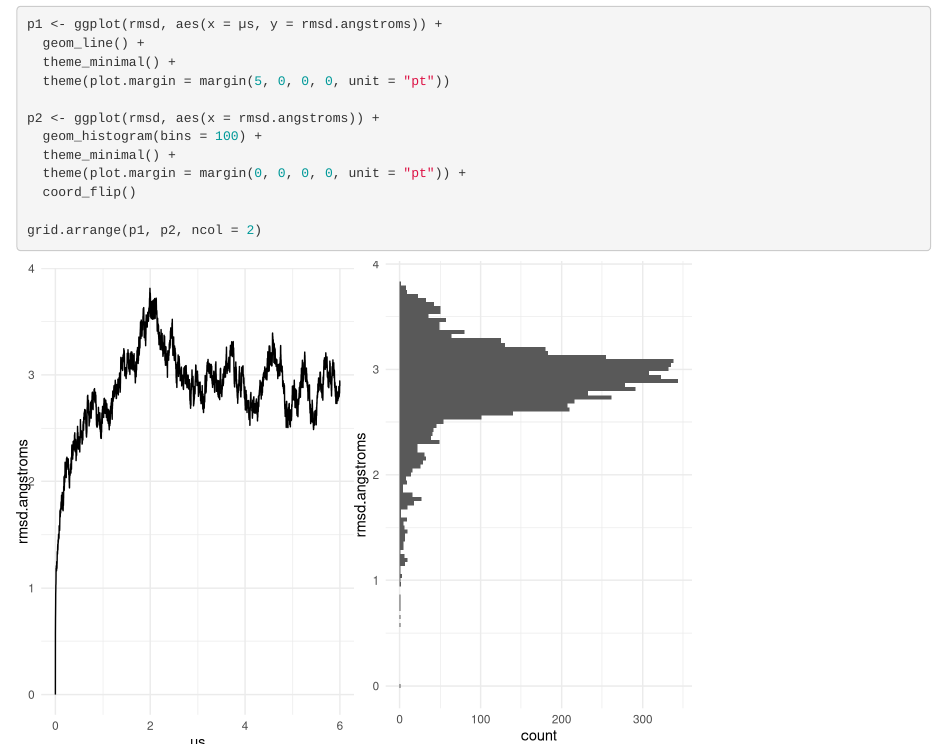
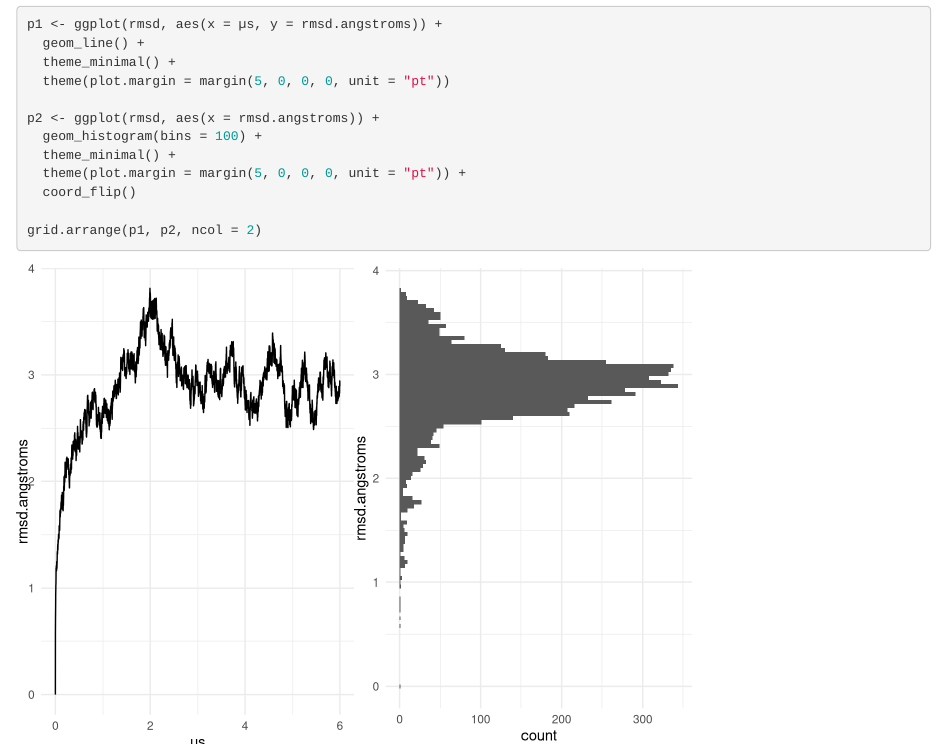
Before and after one commit to akey7/moldynquick-R, an R Markdown document (7BTF_no_Zn_RMSD_analysis.Rmd): the page in a window 1100 px wide, from 1770 px down. Rendered offline with R 4.5, knitr and Pandoc, with nearby package versions.

Commit message:
Update 7BTF_no_Zn_RMSD_analysis.Rmd

```diff
--- a/7BTF_no_Zn_RMSD_analysis.Rmd
+++ b/7BTF_no_Zn_RMSD_analysis.Rmd
@@ -57,7 +57,7 @@ p1 <- ggplot(rmsd, aes(x = µs, y = rmsd.angstroms)) +
 p2 <- ggplot(rmsd, aes(x = rmsd.angstroms)) +
   geom_histogram(bins = 100) +
   theme_minimal() +
-  theme(plot.margin = margin(0, 0, 0, 0, unit = "pt")) +
+  theme(plot.margin = margin(5, 0, 0, 0, unit = "pt")) +
   coord_flip()
 
 grid.arrange(p1, p2, ncol = 2)
```
